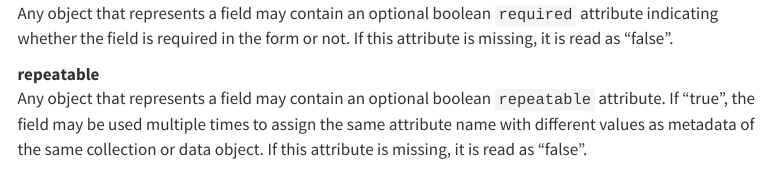
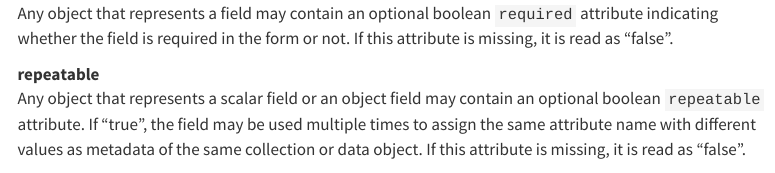
Before and after one commit to kuleuven/mango-metadata-schemas, a Quarto document (docs/metadata-schema-format.qmd): the page in a window 1100 px wide, from 950 px down. Rendered offline with R 4.5, knitr and Pandoc in place of Quarto, with nearby package versions; menus at the side of the page are left out.

Commit message:
update json format docs and add pdf output

```diff
--- a/docs/metadata-schema-format.qmd
+++ b/docs/metadata-schema-format.qmd
@@ -4,14 +4,14 @@ format:
     html:
         embed-resources: true
         theme: default
+    pdf:
+        language: en-GB
 date: 2023-01-13
 date-modified: today
 author: Mariana Montes
 number-sections: true
 toc: true
 ---
-
-<!-- Can I embed a file? -->
 
 # Main structure
 
@@ -51,7 +51,7 @@ required
 
 repeatable
 
-:    Any object that represents a field may contain an optional boolean `repeatable` attribute. If "true", the field may be used multiple times to assign the same attribute name with different values as metadata of the same collection or data object. If this attribute is missing, it is read as "false".
+:    Any object that represents a scalar field or an object field may contain an optional boolean `repeatable` attribute. If "true", the field may be used multiple times to assign the same attribute name with different values as metadata of the same collection or data object. If this attribute is missing, it is read as "false".
 
 # Types of items {#sec-items}
 
```
Also changed, not shown: 2 other files.
